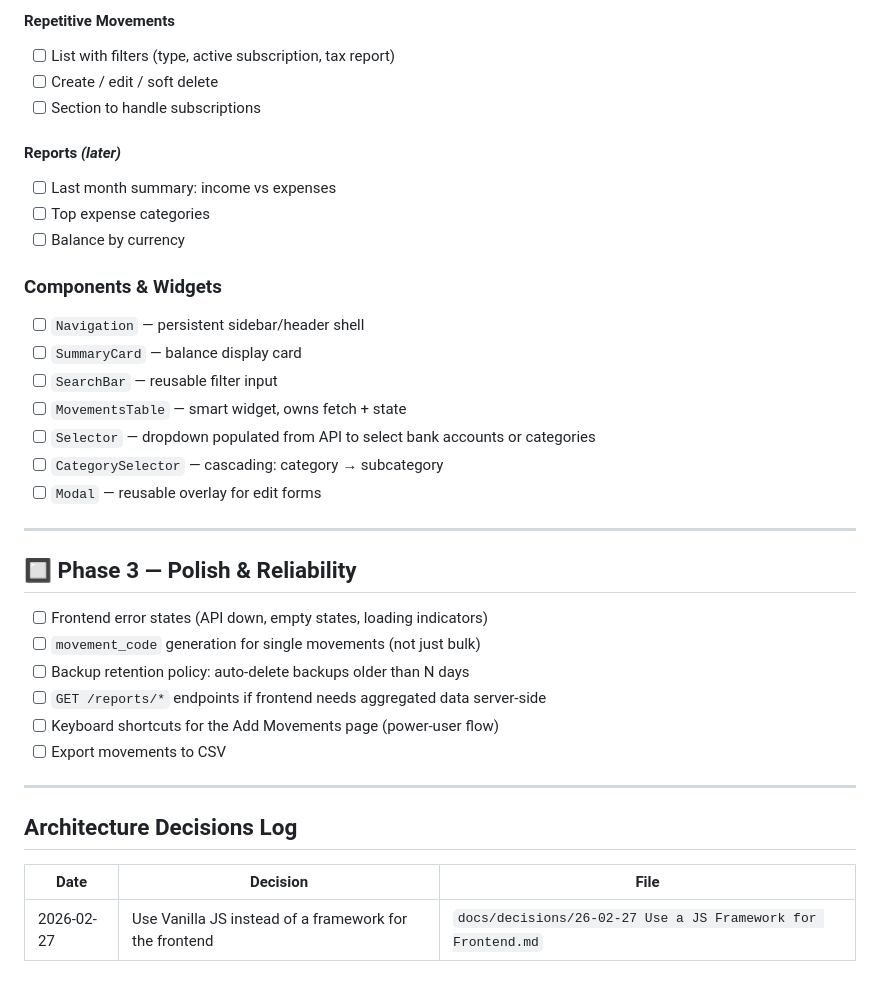
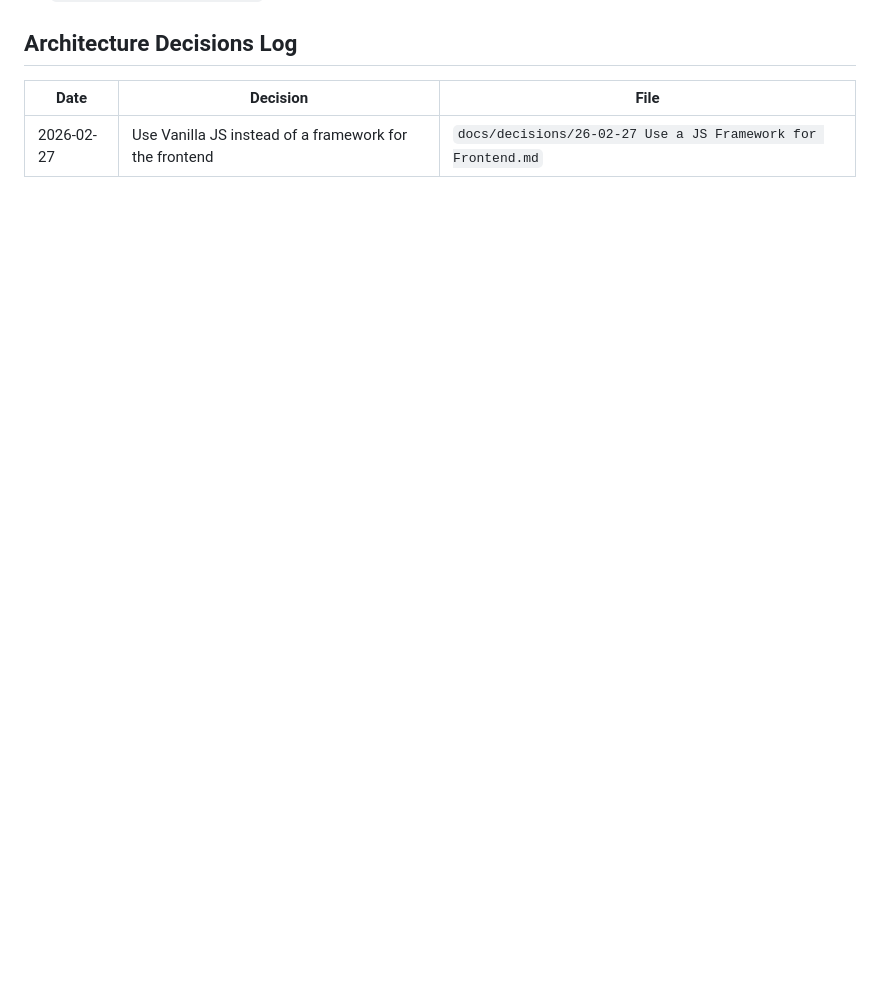
Before and after one commit to estebanvillasana/financial_tracker, a Markdown page: ROADMAP.md, the part around one of its changes. GitHub-like rendering; blank space fills up the shorter version.

```diff
--- a/ROADMAP.md
+++ b/ROADMAP.md
@@ -95,35 +77,3 @@ Personal finance tracker with multi-account support, currency conversion, and in
-#### Repetitive Movements
-- [ ] List with filters (type, active subscription, tax report)
-- [ ] Create / edit / soft delete
-- [ ] Section to handle subscriptions
-
-#### Reports *(later)*
-- [ ] Last month summary: income vs expenses
-- [ ] Top expense categories
-- [ ] Balance by currency
-
-### Components & Widgets
-- [ ] `Navigation` — persistent sidebar/header shell
-- [ ] `SummaryCard` — balance display card
-- [ ] `SearchBar` — reusable filter input
-- [ ] `MovementsTable` — smart widget, owns fetch + state
-- [ ] `Selector` — dropdown populated from API to select bank accounts or categories
-- [ ] `CategorySelector` — cascading: category → subcategory
-- [ ] `Modal` — reusable overlay for edit forms
-
----
-
-## 🔲 Phase 3 — Polish & Reliability
-
-- [ ] Frontend error states (API down, empty states, loading indicators)
-- [ ] `movement_code` generation for single movements (not just bulk)
-- [ ] Backup retention policy: auto-delete backups older than N days
-- [ ] `GET /reports/*` endpoints if frontend needs aggregated data server-side
-- [ ] Keyboard shortcuts for the Add Movements page (power-user flow)
-- [ ] Export movements to CSV
-
----
-
 ## Architecture Decisions Log
 
 | Date | Decision | File |
```
Also changed, not shown: other parts of ROADMAP.md (+15 -33 lines).
